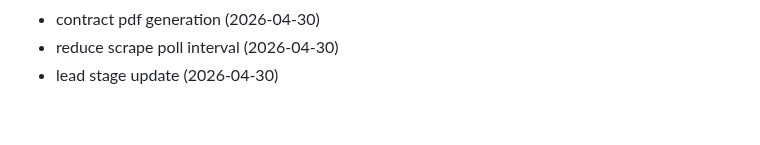
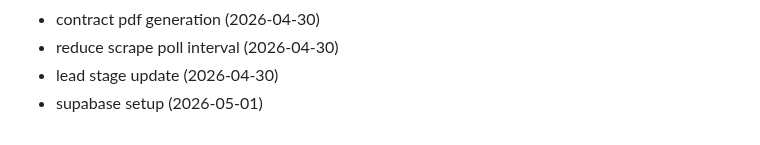
Before and after one commit to Jsingh651/bizscout, a Markdown page: CHANGELOG.md, the part around the change. Drawn GitHub-style.

Commit message:
docs: supabase setup

```diff
--- a/CHANGELOG.md
+++ b/CHANGELOG.md
@@ -89,3 +89,4 @@
 - contract pdf generation (2026-04-30)
 - reduce scrape poll interval (2026-04-30)
 - lead stage update (2026-04-30)
+- supabase setup (2026-05-01)
```
